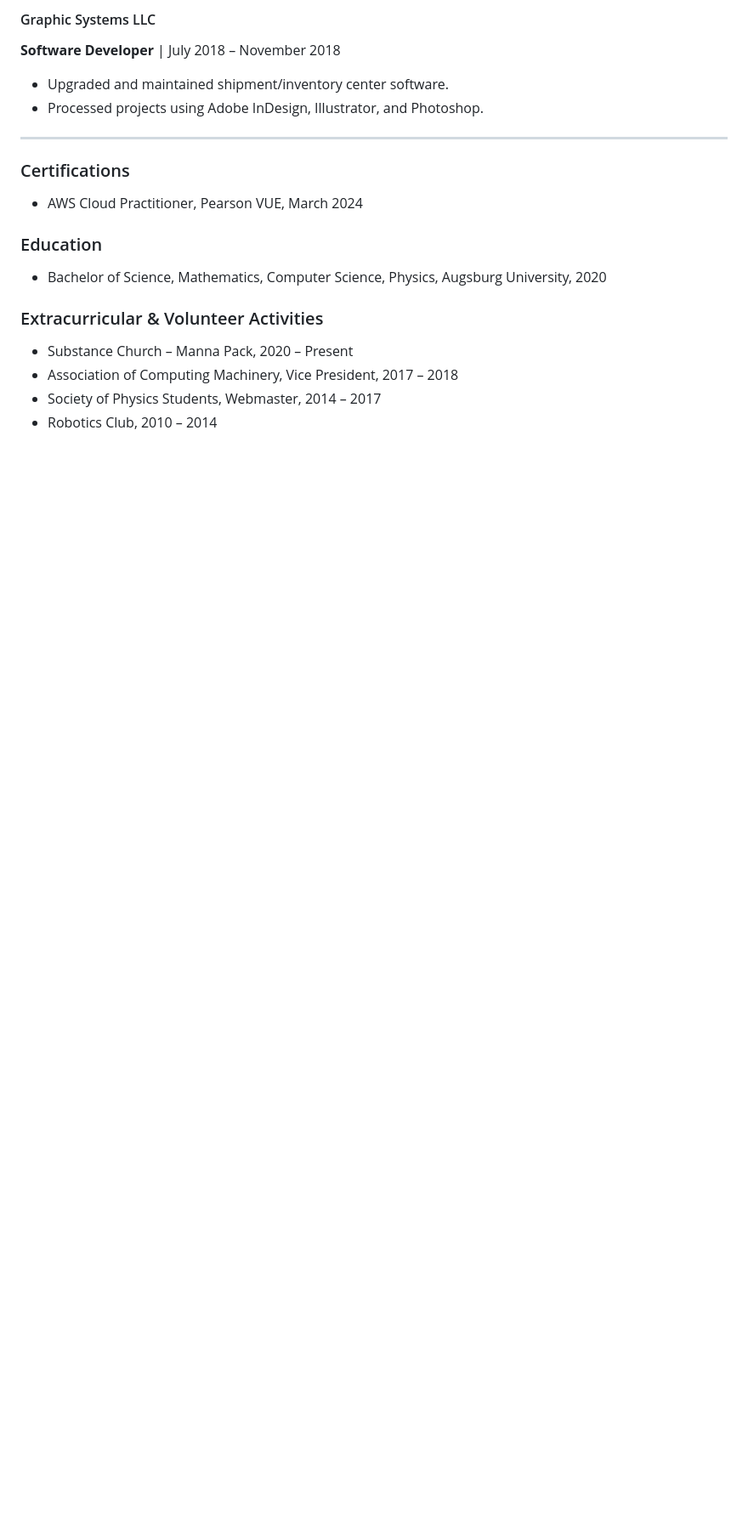
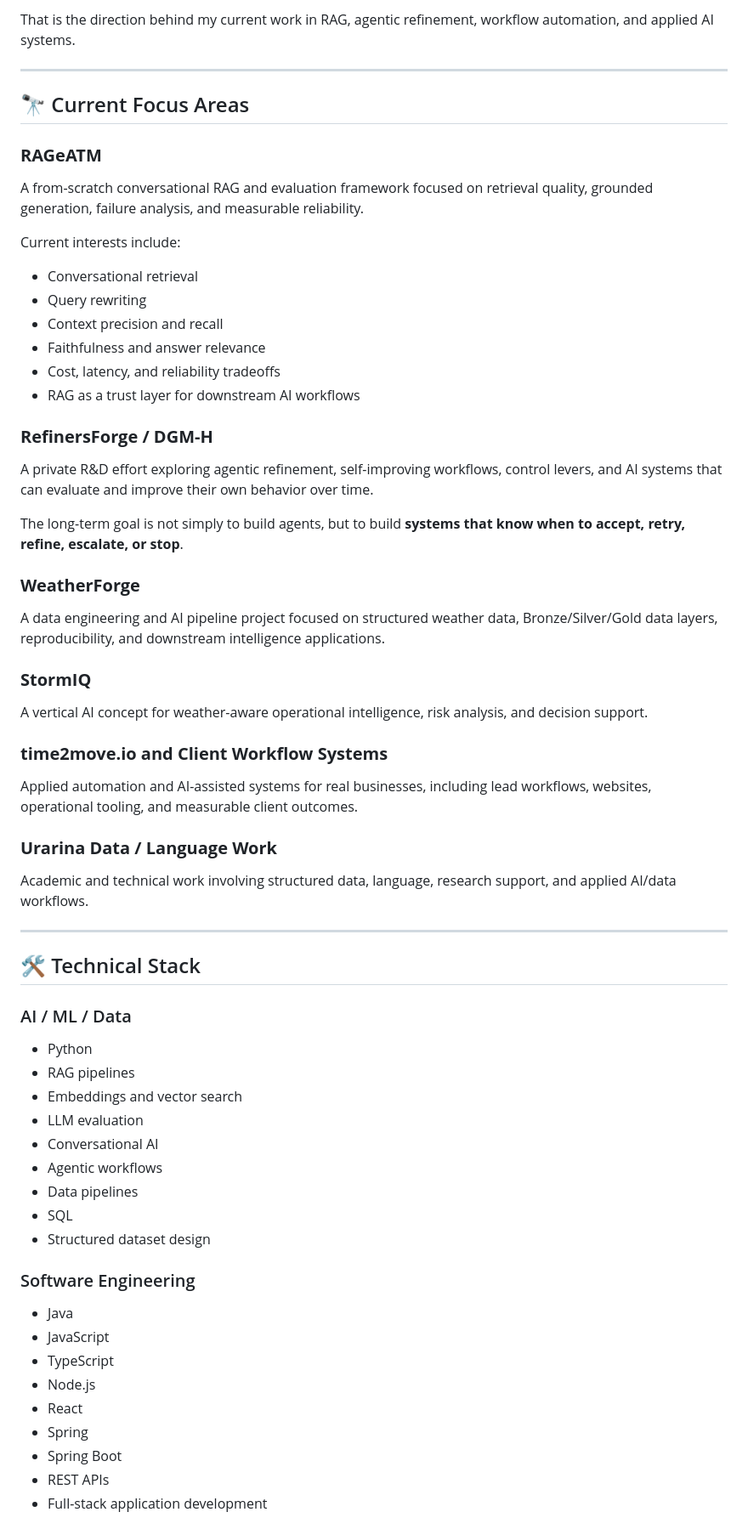
Before and after one commit to DavidBraun777/DavidBraun777, a Markdown page: README.md, the part around one of its changes. Shown at 85% size. GitHub-like rendering; blank space fills up the shorter version.

```diff
--- a/README.md
+++ b/README.md
@@ -58,19 +25,62 @@ I am fluent in sign language and enjoy volunteering at local community events to
 
-#### Graphic Systems LLC
-**Software Developer** | July 2018 – November 2018
-- Upgraded and maintained shipment/inventory center software.
-- Processed projects using Adobe InDesign, Illustrator, and Photoshop.
+That is the direction behind my current work in RAG, agentic refinement, workflow automation, and applied AI systems.
 
 ---
 
-### Certifications
-- AWS Cloud Practitioner, Pearson VUE, March 2024
+## 🔭 Current Focus Areas
 
-### Education
-- Bachelor of Science, Mathematics, Computer Science, Physics, Augsburg University, 2020
+### **RAGeATM**
+A from-scratch conversational RAG and evaluation framework focused on retrieval quality, grounded generation, failure analysis, and measurable reliability.
 
-### Extracurricular & Volunteer Activities
-- Substance Church – Manna Pack, 2020 – Present
-- Association of Computing Machinery, Vice President, 2017 – 2018
-- Society of Physics Students, Webmaster, 2014 – 2017
-- Robotics Club, 2010 – 2014
+Current interests include:
+
+- Conversational retrieval
+- Query rewriting
+- Context precision and recall
+- Faithfulness and answer relevance
+- Cost, latency, and reliability tradeoffs
+- RAG as a trust layer for downstream AI workflows
+
+### **RefinersForge / DGM-H**
+A private R&D effort exploring agentic refinement, self-improving workflows, control levers, and AI systems that can evaluate and improve their own behavior over time.
+
+The long-term goal is not simply to build agents, but to build **systems that know when to accept, retry, refine, escalate, or stop**.
+
+### **WeatherForge**
+A data engineering and AI pipeline project focused on structured weather data, Bronze/Silver/Gold data layers, reproducibility, and downstream intelligence applications.
+
+### **StormIQ**
+A vertical AI concept for weather-aware operational intelligence, risk analysis, and decision support.
+
+### **time2move.io and Client Workflow Systems**
+Applied automation and AI-assisted systems for real businesses, including lead workflows, websites, operational tooling, and measurable client outcomes.
+
+### **Urarina Data / Language Work**
+Academic and technical work involving structured data, language, research support, and applied AI/data workflows.
+
+---
+
+## 🛠 Technical Stack
+
+### AI / ML / Data
+- Python
+- RAG pipelines
+- Embeddings and vector search
+- LLM evaluation
+- Conversational AI
+- Agentic workflows
+- Data pipelines
+- SQL
+- Structured dataset design
+
+### Software Engineering
+- Java
+- JavaScript
+- TypeScript
+- Node.js
+- React
+- Spring
+- Spring Boot
+- REST APIs
+- Full-stack application development
+
```
Also changed, not shown: other parts of README.md (+165 -46 lines).
